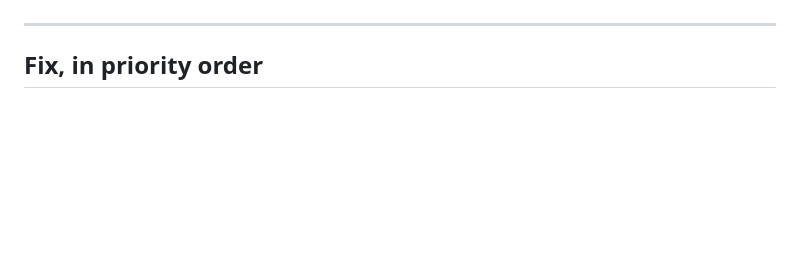
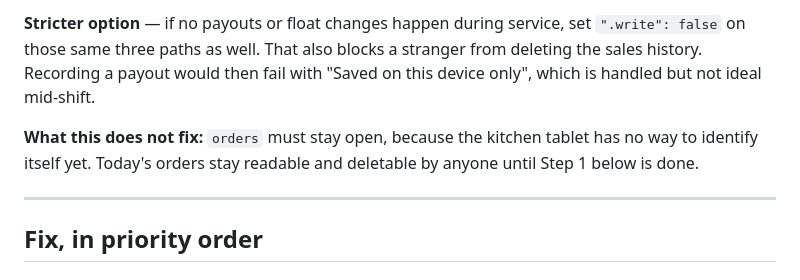
Before and after one commit to gregorytttan-lang/nie-western, a Markdown page: SECURITY.md, the part around one of its changes. Rendered like a GitHub page; blank space fills up the shorter version.

```diff
--- a/SECURITY.md
+++ b/SECURITY.md
@@ -114,3 +122,11 @@ deletable by anyone. Only Step 1 below closes that.
+**Stricter option** — if no payouts or float changes happen during service, set
+`".write": false` on those same three paths as well. That also blocks a stranger
+from deleting the sales history. Recording a payout would then fail with
+"Saved on this device only", which is handled but not ideal mid-shift.
+
+**What this does not fix:** `orders` must stay open, because the kitchen tablet
+has no way to identify itself yet. Today's orders stay readable and deletable by
+anyone until Step 1 below is done.
 
 ---
 
```
Also changed, not shown: other parts of SECURITY.md (+73 -65 lines).
